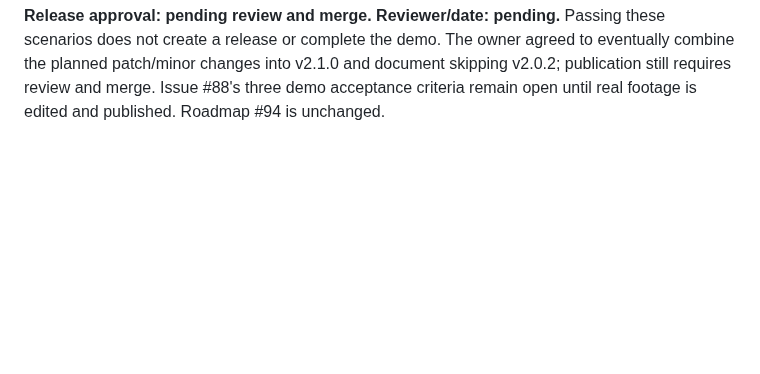
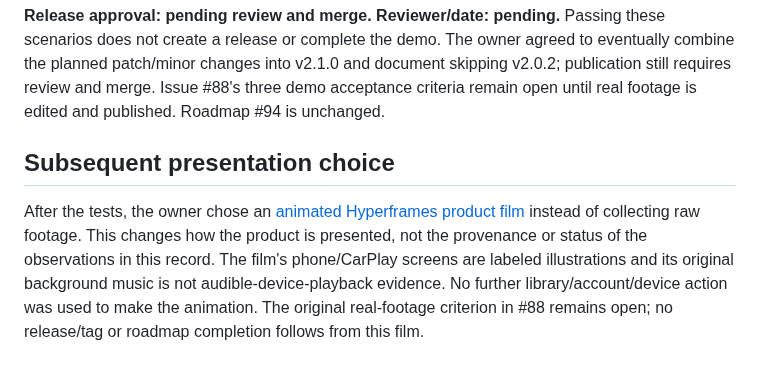
Before and after one commit to zFl4wless/sc2am, a Markdown page: docs/demo/device-acceptance-2026-10-08.md, the part around the change. GitHub-like rendering; blank space fills up the shorter version.

```diff
--- a/docs/demo/device-acceptance-2026-10-08.md
+++ b/docs/demo/device-acceptance-2026-10-08.md
@@ -313,3 +313,13 @@ to eventually combine the planned patch/minor changes into v2.1.0 and document
 skipping v2.0.2; publication still requires review and merge. Issue #88's three
 demo acceptance criteria remain open until real footage is edited and published.
 Roadmap #94 is unchanged.
+
+## Subsequent presentation choice
+
+After the tests, the owner chose an [animated Hyperframes product film](product-film/README.md)
+instead of collecting raw footage. This changes how the product is presented,
+not the provenance or status of the observations in this record. The film's
+phone/CarPlay screens are labeled illustrations and its original background
+music is not audible-device-playback evidence. No further library/account/device
+action was used to make the animation. The original real-footage criterion in
+#88 remains open; no release/tag or roadmap completion follows from this film.
```
Also changed, not shown: README.md (+13 -8 lines), docs/demo/recording-plan.md (+13 -6 lines), docs/demo/product-film/poster.png (added), 13 other files.
